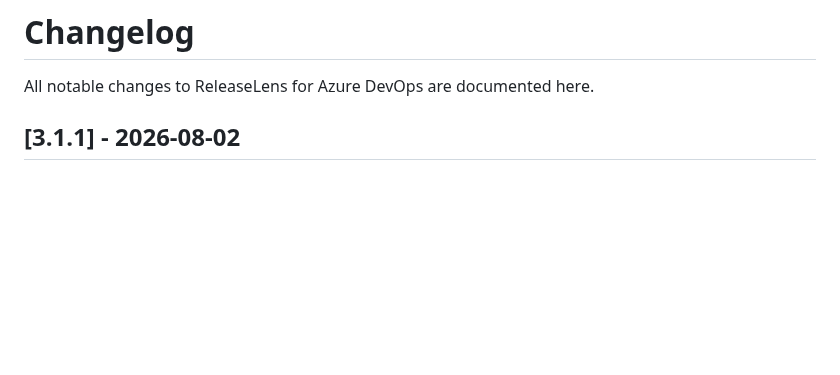
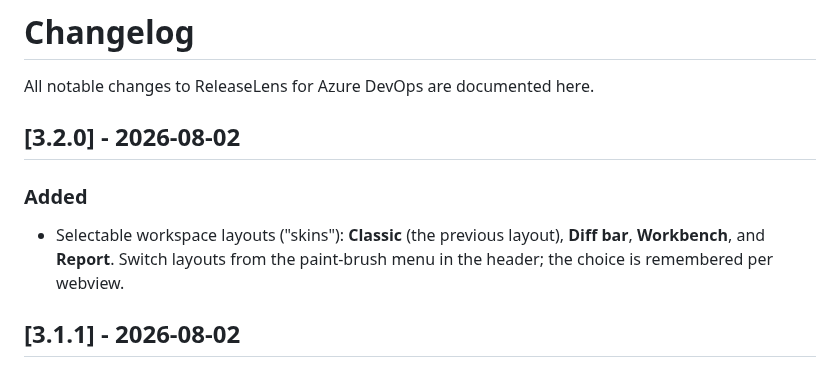
Before and after one commit to matanelcohen/vscode-ado-build-compare, a Markdown page: CHANGELOG.md, the part around the change. Rendered like a GitHub page; blank space fills up the shorter version.

```diff
--- a/CHANGELOG.md
+++ b/CHANGELOG.md
@@ -1,6 +1,14 @@
 # Changelog
 
 All notable changes to ReleaseLens for Azure DevOps are documented here.
+
+## [3.2.0] - 2026-08-02
+
+### Added
+
+- Selectable workspace layouts ("skins"): **Classic** (the previous layout),
+  **Diff bar**, **Workbench**, and **Report**. Switch layouts from the
+  paint-brush menu in the header; the choice is remembered per webview.
 
 ## [3.1.1] - 2026-08-02
 
```
Also changed, not shown: README.md (+29 -0 lines), docs/images/skins/skin-classic.png (added), docs/images/skins/skin-diffbar.png (added), docs/images/skins/skin-report.png (added), docs/images/skins/skin-workbench.png (added), 1 other file.
